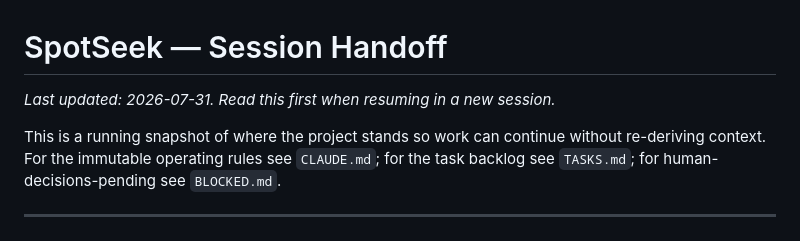
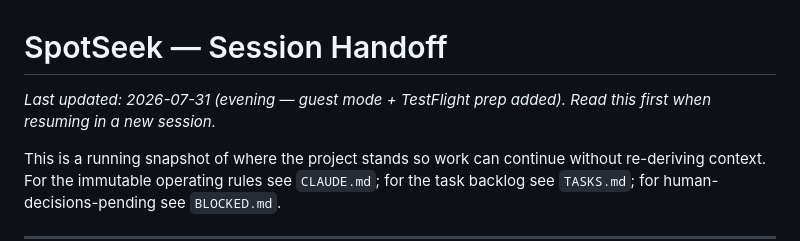
Before and after one commit to meeglosh/spot-seek, a Markdown page: HANDOFF.md, the part around one of its changes. Rendered like a GitHub page.

```diff
--- a/HANDOFF.md
+++ b/HANDOFF.md
@@ -1,6 +1,7 @@
 # SpotSeek — Session Handoff
 
-_Last updated: 2026-07-31. Read this first when resuming in a new session._
+_Last updated: 2026-07-31 (evening — guest mode + TestFlight prep added). Read
+this first when resuming in a new session._
 
 This is a running snapshot of where the project stands so work can continue
 without re-deriving context. For the immutable operating rules see `CLAUDE.md`;
```
Also changed, not shown: other parts of HANDOFF.md (+53 -2 lines).
